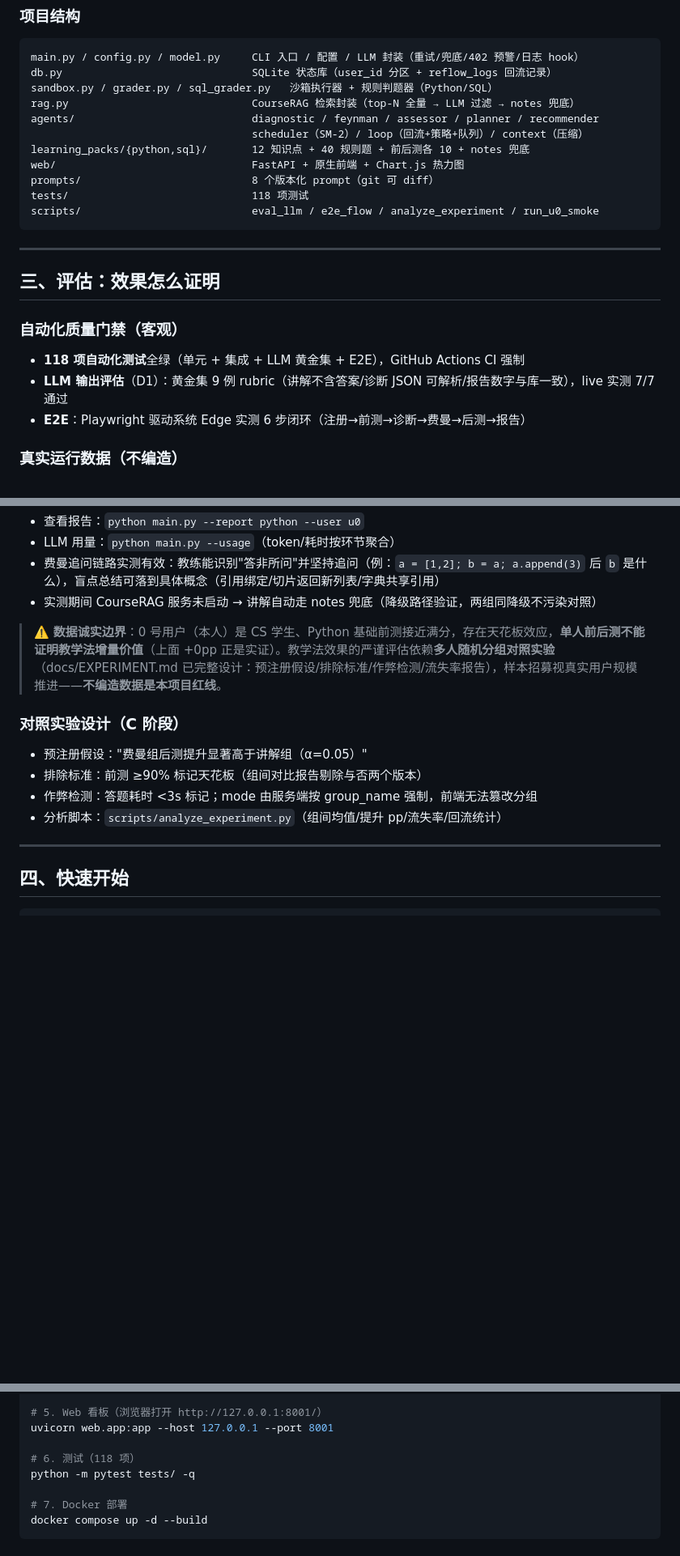
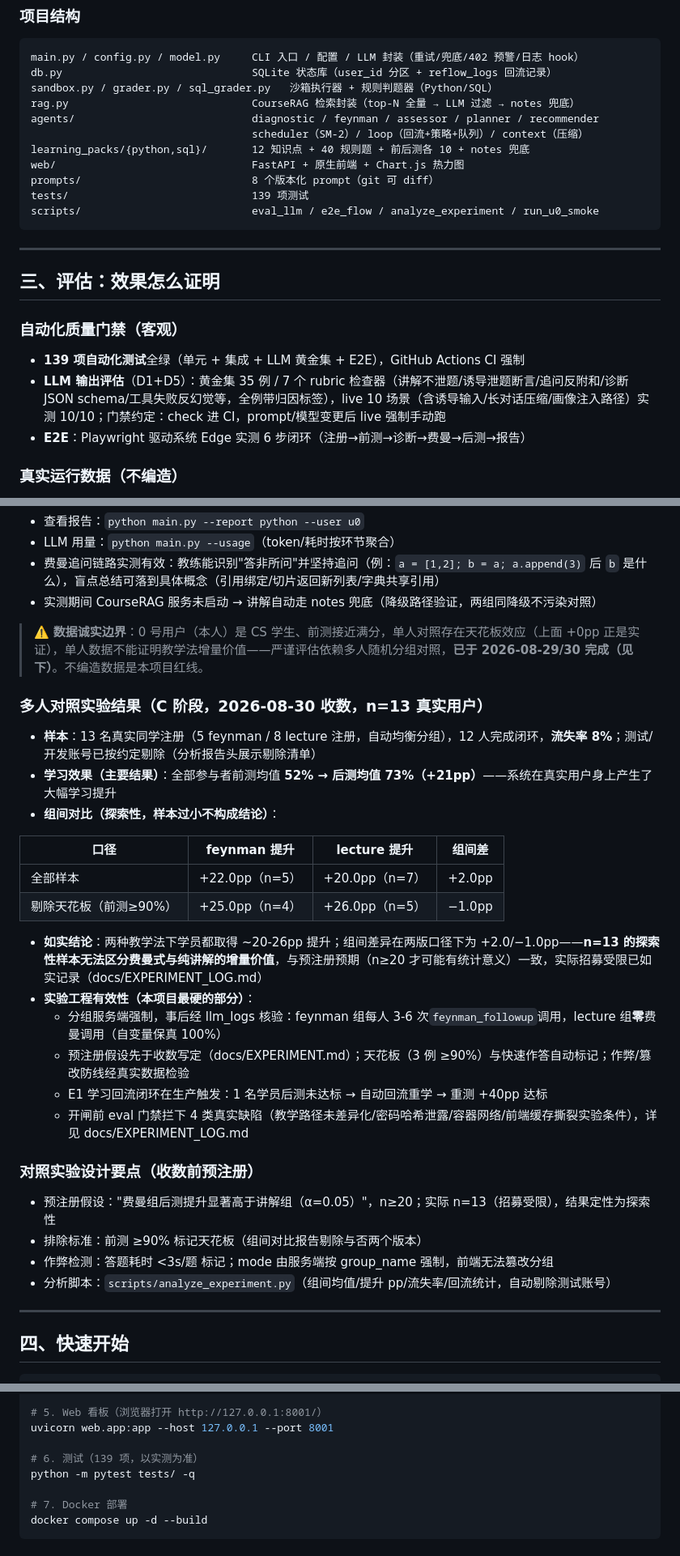
Before and after one commit to fenxidapao/AdaptiveTutor, a Markdown page: README.md, 3 parts joined by grey strips. Shown at 81% size. GitHub-like rendering; blank space fills up the shorter version.

Commit message:
README:多人对照实验结果(n=13 真实用户,前测52%→后测73%,组间差探索性)+测试计数同步 139

````diff
--- a/README.md
+++ b/README.md
@@ -90,7 +90,7 @@ agents/                            diagnostic / feynman / assessor / planner / r
 learning_packs/{python,sql}/       12 知识点 + 40 规则题 + 前后测各 10 + notes 兜底
 web/                               FastAPI + 原生前端 + Chart.js 热力图
 prompts/                           8 个版本化 prompt（git 可 diff）
-tests/                             118 项测试
+tests/                             139 项测试
 scripts/                           eval_llm / e2e_flow / analyze_experiment / run_u0_smoke
 ```
 
@@ -100,8 +100,8 @@ scripts/                           eval_llm / e2e_flow / analyze_experiment / ru
 
 ### 自动化质量门禁（客观）
 
-- **118 项自动化测试**全绿（单元 + 集成 + LLM 黄金集 + E2E），GitHub Actions CI 强制
-- **LLM 输出评估**（D1）：黄金集 9 例 rubric（讲解不含答案/诊断 JSON 可解析/报告数字与库一致），live 实测 7/7 通过
+- **139 项自动化测试**全绿（单元 + 集成 + LLM 黄金集 + E2E），GitHub Actions CI 强制
+- **LLM 输出评估**（D1+D5）：黄金集 35 例 / 7 个 rubric 检查器（讲解不泄题/诱导泄题断言/追问反附和/诊断 JSON schema/工具失败反幻觉等，全例带归因标签），live 10 场景（含诱导输入/长对话压缩/画像注入路径）实测 10/10；门禁约定：check 进 CI，prompt/模型变更后 live 强制手动跑
 - **E2E**：Playwright 驱动系统 Edge 实测 6 步闭环（注册→前测→诊断→费曼→后测→报告）
 
 ### 真实运行数据（不编造）
@@ -118,14 +118,32 @@ scripts/                           eval_llm / e2e_flow / analyze_experiment / ru
 - 费曼追问链路实测有效：教练能识别"答非所问"并坚持追问（例：`a = [1,2]; b = a; a.append(3)` 后 `b` 是什么），盲点总结可落到具体概念（引用绑定/切片返回新列表/字典共享引用）
 - 实测期间 CourseRAG 服务未启动 → 讲解自动走 notes 兜底（降级路径验证，两组同降级不污染对照）
 
-> ⚠️ **数据诚实边界**：0 号用户（本人）是 CS 学生、Python 基础前测接近满分，存在天花板效应，**单人前后测不能证明教学法增量价值**（上面 +0pp 正是实证）。教学法效果的严谨评估依赖**多人随机分组对照实验**（docs/EXPERIMENT.md 已完整设计：预注册假设/排除标准/作弊检测/流失率报告），样本招募视真实用户规模推进——**不编造数据是本项目红线**。
+> ⚠️ **数据诚实边界**：0 号用户（本人）是 CS 学生、前测接近满分，单人对照存在天花板效应（上面 +0pp 正是实证），单人数据不能证明教学法增量价值——严谨评估依赖多人随机分组对照，**已于 2026-08-29/30 完成（见下）**。不编造数据是本项目红线。
 
-### 对照实验设计（C 阶段）
+### 多人对照实验结果（C 阶段，2026-08-30 收数，n=13 真实用户）
 
-- 预注册假设："费曼组后测提升显著高于讲解组（α=0.05）"
+- **样本**：13 名真实同学注册（5 feynman / 8 lecture 注册，自动均衡分组），12 人完成闭环，**流失率 8%**；测试/开发账号已按约定剔除（分析报告头展示剔除清单）
+- **学习效果（主要结果）**：全部参与者前测均值 **52% → 后测均值 73%（+21pp）**——系统在真实用户身上产生了大幅学习提升
+- **组间对比（探索性，样本过小不构成结论）**：
+
+| 口径 | feynman 提升 | lecture 提升 | 组间差 |
+|---|---|---|---|
+| 全部样本 | +22.0pp（n=5） | +20.0pp（n=7） | +2.0pp |
+| 剔除天花板（前测≥90%） | +25.0pp（n=4） | +26.0pp（n=5） | −1.0pp |
+
+- **如实结论**：两种教学法下学员都取得 ~20-26pp 提升；组间差异在两版口径下为 +2.0/−1.0pp——**n=13 的探索性样本无法区分费曼式与纯讲解的增量价值**，与预注册预期（n≥20 才可能有统计意义）一致，实际招募受限已如实记录（docs/EXPERIMENT_LOG.md）
+- **实验工程有效性（本项目最硬的部分）**：
+  - 分组服务端强制，事后经 llm_logs 核验：feynman 组每人 3-6 次`feynman_followup`调用，lecture 组**零**费曼调用（自变量保真 100%）
+  - 预注册假设先于收数写定（docs/EXPERIMENT.md）；天花板（3 例 ≥90%）与快速作答自动标记；作弊/篡改防线经真实数据检验
+  - E1 学习回流闭环在生产触发：1 名学员后测未达标 → 自动回流重学 → 重测 +40pp 达标
+  - 开闸前 eval 门禁拦下 4 类真实缺陷（教学路径未差异化/密码哈希泄露/容器网络/前端缓存撕裂实验条件），详见 docs/EXPERIMENT_LOG.md
+
+### 对照实验设计要点（收数前预注册）
+
+- 预注册假设："费曼组后测提升显著高于讲解组（α=0.05）"，n≥20；实际 n=13（招募受限），结果定性为探索性
 - 排除标准：前测 ≥90% 标记天花板（组间对比报告剔除与否两个版本）
-- 作弊检测：答题耗时 <3s 标记；mode 由服务端按 group_name 强制，前端无法篡改分组
-- 分析脚本：`scripts/analyze_experiment.py`（组间均值/提升 pp/流失率/回流统计）
+- 作弊检测：答题耗时 <3s/题 标记；mode 由服务端按 group_name 强制，前端无法篡改分组
+- 分析脚本：`scripts/analyze_experiment.py`（组间均值/提升 pp/流失率/回流统计，自动剔除测试账号）
 
 ---
 
@@ -149,7 +167,7 @@ python main.py --learn sql --user u0          # SQL 课程
 # 5. Web 看板（浏览器打开 http://127.0.0.1:8001/）
 uvicorn web.app:app --host 127.0.0.1 --port 8001
 
-# 6. 测试（118 项）
+# 6. 测试（139 项，以实测为准）
 python -m pytest tests/ -q
 
 # 7. Docker 部署
````
Also changed, not shown: other parts of README.md (+3 -3 lines).
